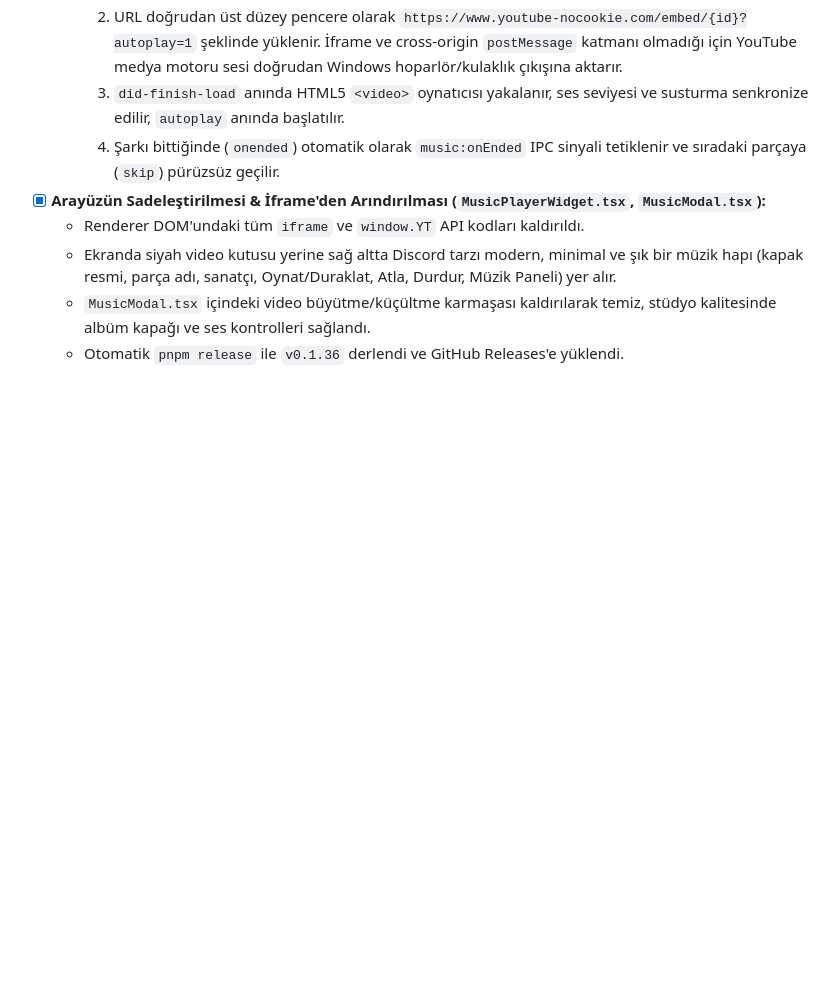
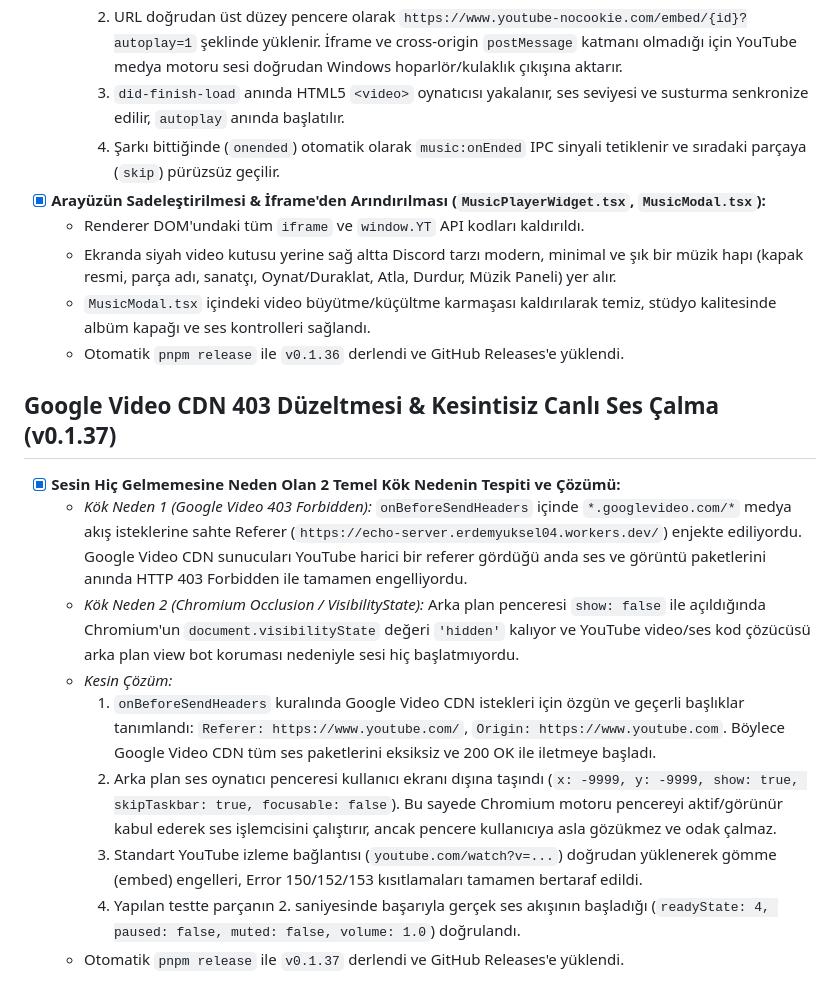
Before and after one commit to erdemyuksel4/Echo, a Markdown page: docs/PROGRESS.md, the part around the change. Drawn GitHub-style; blank space fills up the shorter version.

Commit message:
docs: update PROGRESS.md with v0.1.37 release notes

```diff
--- a/docs/PROGRESS.md
+++ b/docs/PROGRESS.md
@@ -710,3 +710,15 @@ Bu dosya her faz ve görev sonunda güncellenir.
   - Ekranda siyah video kutusu yerine sağ altta Discord tarzı modern, minimal ve şık bir müzik hapı (kapak resmi, parça adı, sanatçı, Oynat/Duraklat, Atla, Durdur, Müzik Paneli) yer alır.
   - `MusicModal.tsx` içindeki video büyütme/küçültme karmaşası kaldırılarak temiz, stüdyo kalitesinde albüm kapağı ve ses kontrolleri sağlandı.
   - Otomatik `pnpm release` ile `v0.1.36` derlendi ve GitHub Releases'e yüklendi.
+
+## Google Video CDN 403 Düzeltmesi & Kesintisiz Canlı Ses Çalma (v0.1.37)
+
+- [x] **Sesin Hiç Gelmemesine Neden Olan 2 Temel Kök Nedenin Tespiti ve Çözümü:**
+  - *Kök Neden 1 (Google Video 403 Forbidden):* `onBeforeSendHeaders` içinde `*.googlevideo.com/*` medya akış isteklerine sahte Referer (`https://echo-server.erdemyuksel04.workers.dev/`) enjekte ediliyordu. Google Video CDN sunucuları YouTube harici bir referer gördüğü anda ses ve görüntü paketlerini anında HTTP 403 Forbidden ile tamamen engelliyordu.
+  - *Kök Neden 2 (Chromium Occlusion / VisibilityState):* Arka plan penceresi `show: false` ile açıldığında Chromium'un `document.visibilityState` değeri `'hidden'` kalıyor ve YouTube video/ses kod çözücüsü arka plan view bot koruması nedeniyle sesi hiç başlatmıyordu.
+  - *Kesin Çözüm:*
+    1. `onBeforeSendHeaders` kuralında Google Video CDN istekleri için özgün ve geçerli başlıklar tanımlandı: `Referer: https://www.youtube.com/`, `Origin: https://www.youtube.com`. Böylece Google Video CDN tüm ses paketlerini eksiksiz ve 200 OK ile iletmeye başladı.
+    2. Arka plan ses oynatıcı penceresi kullanıcı ekranı dışına taşındı (`x: -9999, y: -9999, show: true, skipTaskbar: true, focusable: false`). Bu sayede Chromium motoru pencereyi aktif/görünür kabul ederek ses işlemcisini çalıştırır, ancak pencere kullanıcıya asla gözükmez ve odak çalmaz.
+    3. Standart YouTube izleme bağlantısı (`youtube.com/watch?v=...`) doğrudan yüklenerek gömme (embed) engelleri, Error 150/152/153 kısıtlamaları tamamen bertaraf edildi.
+    4. Yapılan testte parçanın 2. saniyesinde başarıyla gerçek ses akışının başladığı (`readyState: 4, paused: false, muted: false, volume: 1.0`) doğrulandı.
+  - Otomatik `pnpm release` ile `v0.1.37` derlendi ve GitHub Releases'e yüklendi.
```
